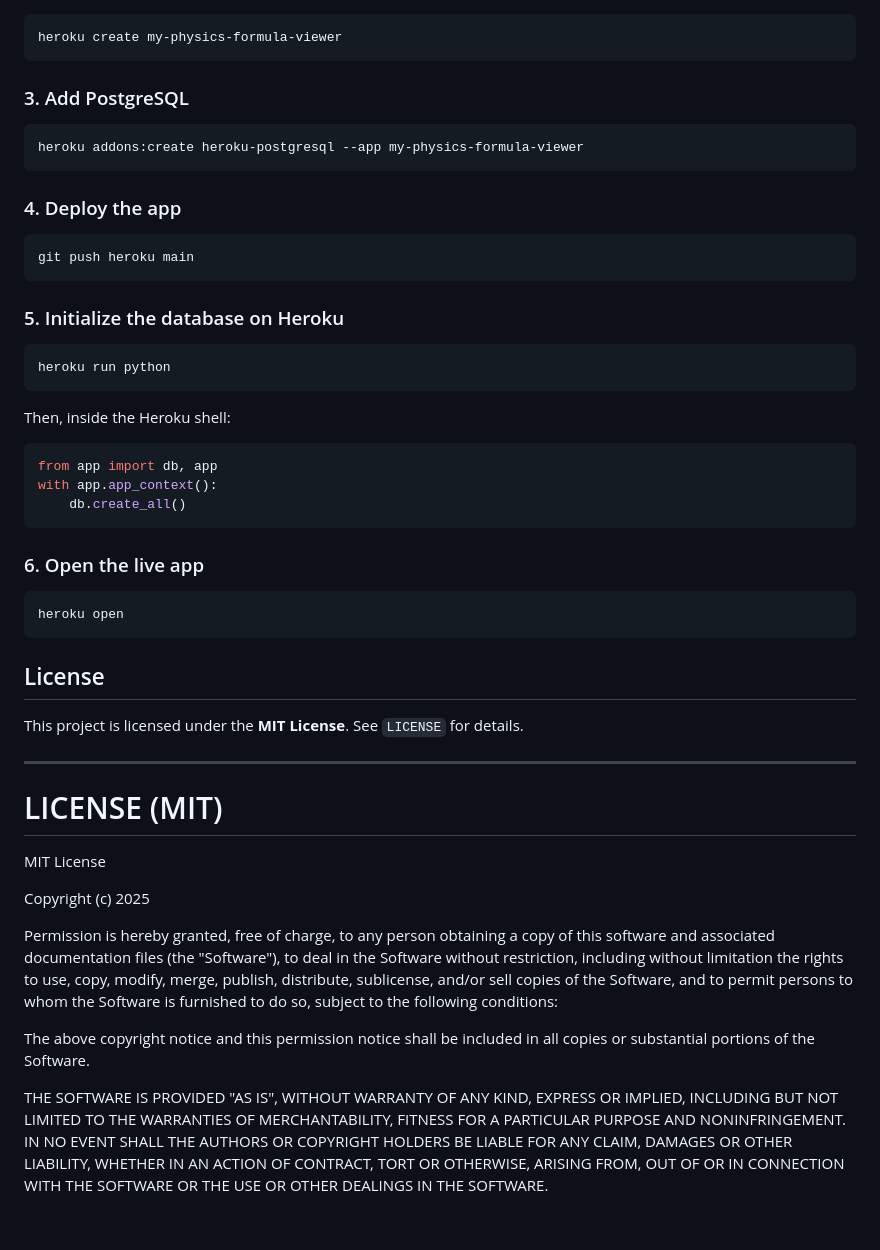
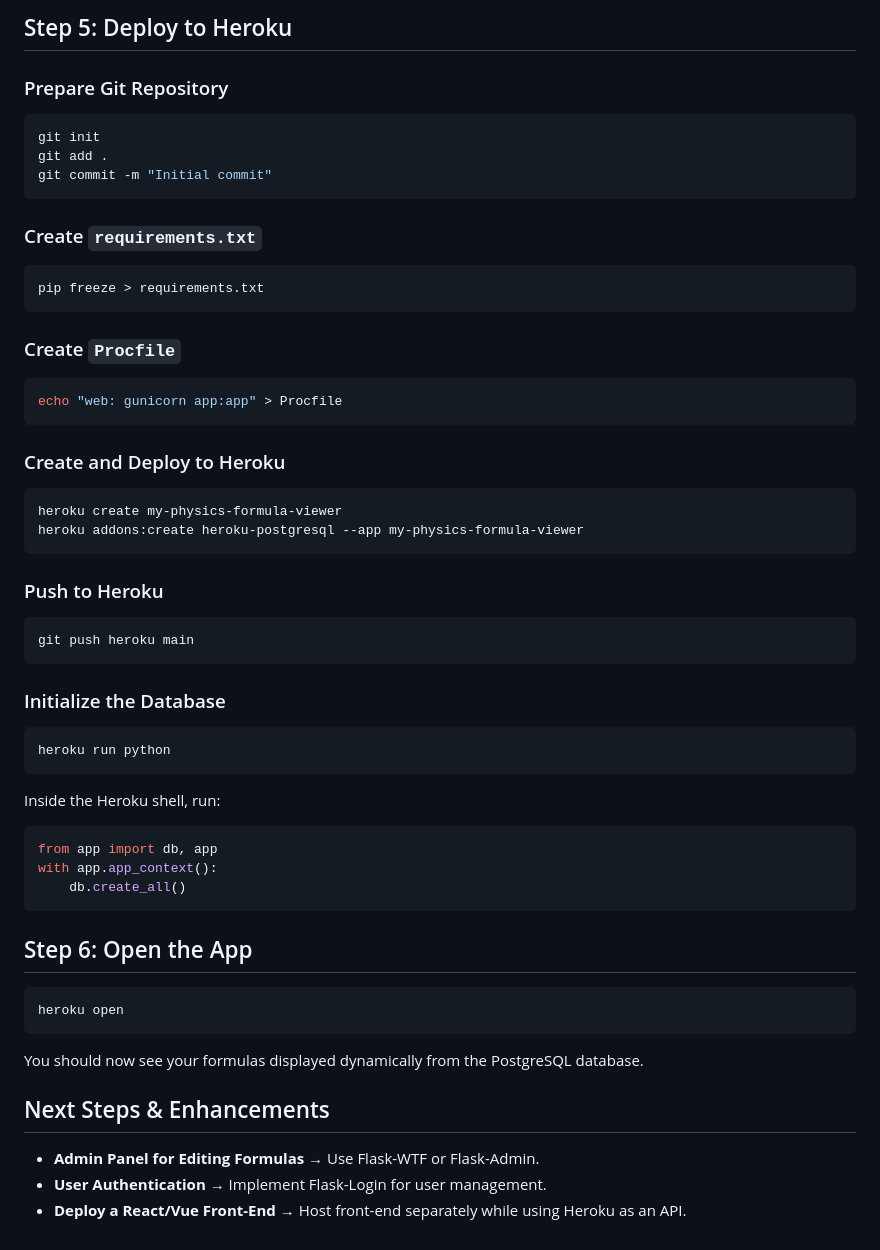
Before and after one commit to onareach/physics, a Markdown page: Web Prototype on Heroku/README.md, the part around one of its changes. Drawn GitHub-style.

````diff
--- a/Web Prototype on Heroku/README.md
+++ b/Web Prototype on Heroku/README.md
@@ -69,58 +162,44 @@ heroku login
+## Step 5: Deploy to Heroku
+### Prepare Git Repository
+```bash
+git init
+git add .
+git commit -m "Initial commit"
+```
+### Create `requirements.txt`
+```bash
+pip freeze > requirements.txt
+```
+### Create `Procfile`
+```bash
+echo "web: gunicorn app:app" > Procfile
+```
+### Create and Deploy to Heroku
 ```bash
 heroku create my-physics-formula-viewer
-```
-
-### 3. Add PostgreSQL
-```bash
 heroku addons:create heroku-postgresql --app my-physics-formula-viewer
 ```
-
-### 4. Deploy the app
+### Push to Heroku
 ```bash
 git push heroku main
 ```
-
-### 5. Initialize the database on Heroku
+### Initialize the Database
 ```bash
 heroku run python
 ```
-Then, inside the Heroku shell:
+Inside the Heroku shell, run:
 ```python
 from app import db, app
 with app.app_context():
     db.create_all()
 ```
-
-### 6. Open the live app
+## Step 6: Open the App
 ```bash
 heroku open
 ```
+You should now see your formulas displayed dynamically from the PostgreSQL database.
 
-## License
-This project is licensed under the **MIT License**. See `LICENSE` for details.
-
----
-
-# LICENSE (MIT)
-
-MIT License
-
-Copyright (c) 2025
-
-Permission is hereby granted, free of charge, to any person obtaining a copy
-of this software and associated documentation files (the "Software"), to deal
-in the Software without restriction, including without limitation the rights
-to use, copy, modify, merge, publish, distribute, sublicense, and/or sell
-copies of the Software, and to permit persons to whom the Software is
-furnished to do so, subject to the following conditions:
-
-The above copyright notice and this permission notice shall be included in all
-copies or substantial portions of the Software.
-
-THE SOFTWARE IS PROVIDED "AS IS", WITHOUT WARRANTY OF ANY KIND, EXPRESS OR
-IMPLIED, INCLUDING BUT NOT LIMITED TO THE WARRANTIES OF MERCHANTABILITY,
-FITNESS FOR A PARTICULAR PURPOSE AND NONINFRINGEMENT. IN NO EVENT SHALL THE
-AUTHORS OR COPYRIGHT HOLDERS BE LIABLE FOR ANY CLAIM, DAMAGES OR OTHER
-LIABILITY, WHETHER IN AN ACTION OF CONTRACT, TORT OR OTHERWISE, ARISING FROM,
-OUT OF OR IN CONNECTION WITH THE SOFTWARE OR THE USE OR OTHER DEALINGS IN THE
-SOFTWARE.
+## Next Steps & Enhancements
+- **Admin Panel for Editing Formulas** → Use Flask-WTF or Flask-Admin.
+- **User Authentication** → Implement Flask-Login for user management.
+- **Deploy a React/Vue Front-End** → Host front-end separately while using Heroku as an API.
````
Also changed, not shown: other parts of Web Prototype on Heroku/README.md (+137 -44 lines).
